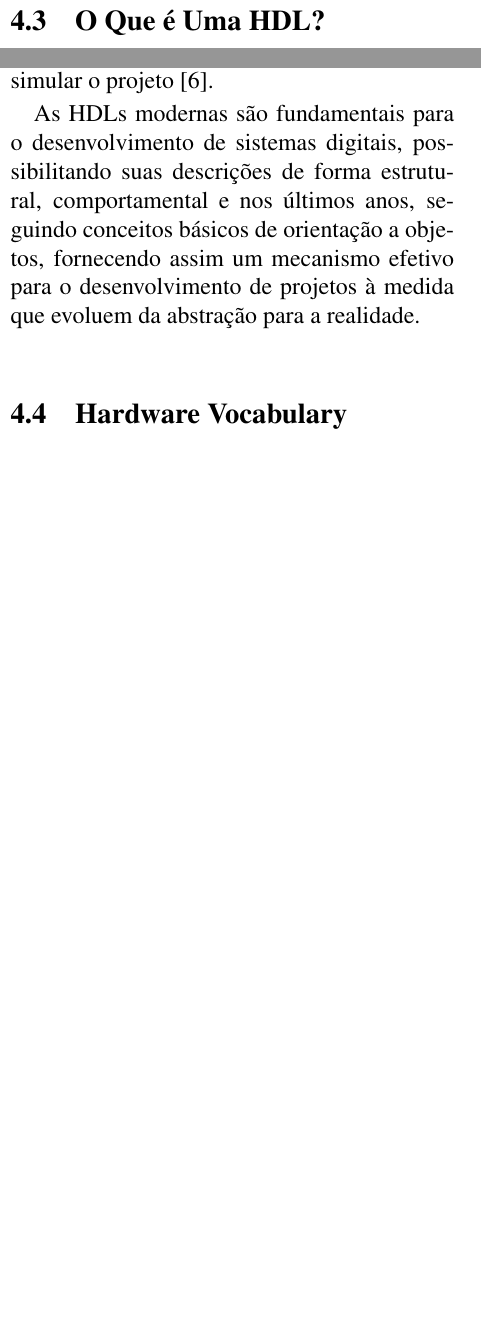
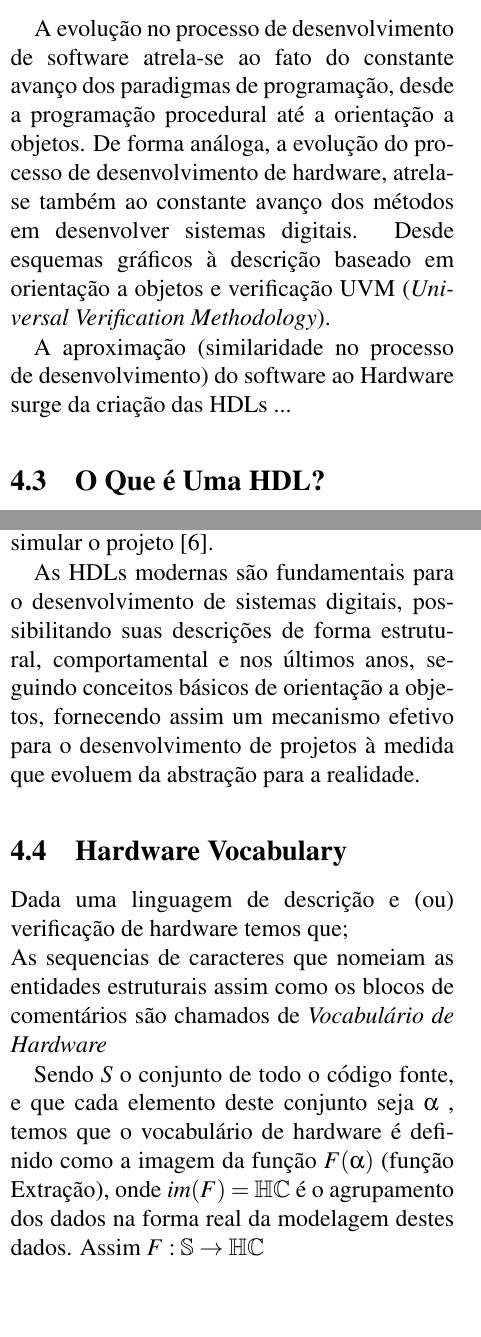
Before and after one commit to filcaval1234/ArtigoINTG-2018, a LaTeX document (BASE.tex): two parts of the columns of page 2 of 3 before the commit and two parts of the columns of page 2 of 4 after it, joined at a grey line, cut at the place of the change, the shorter picture padded with empty space. Compiled offline with pdfLaTeX.

Commit message:
escrevendo a seçao 4.4

```diff
--- a/BASE.tex
+++ b/BASE.tex
@@ -60,7 +58,9 @@ No paradigma de programação dominante atualmente OOP (\textit{Object-Oriented
 O léxico de um programa representa um investimento substancial para uma empresa de software, portanto, sua importância deve preservada e elevada ao longo do tempo, para aproveitar ao máximo seus efeitos e benéficos na compreensão do programa \cite{Antoniol2007}.
 
 	\subsection{O Hardware Como Um Software}
-\quad
+\quad A evolução no processo de desenvolvimento de software atrela-se ao fato do constante avanço dos paradigmas de programação, desde a programação procedural até a orientação a objetos. De forma análoga, a evolução do processo de desenvolvimento de hardware, atrela-se também ao constante avanço dos métodos em desenvolver sistemas digitais. Desde esquemas gráficos à descrição baseado em orientação a objetos e verificação UVM (\textit{Universal Verification Methodology}).
+
+A aproximação (similaridade no processo de desenvolvimento) do software ao Hardware surge da criação das HDLs ...
 
 	\subsection{O Que é Uma HDL?}
 %\quad HDVL (Hardware Description and Verification Language), podemos abstrair como um único ambiente para design e verificação de sistemas digitais, em \cite{Flake} uma HDVL representa hardware digital em vários níveis de abstração.
@@ -72,6 +72,11 @@ As HDLs modernas são fundamentais para o desenvolvimento de sistemas digitais,
 %--------------apagar essa parada!!!! DATTEBAYO
 %A sintaxe pesada de uma HDL apresenta um problema no desenvolvimento de projetos, pois descreve um sistema complexo e multifacetado por meio de uma representação textual unidimencional, dificultando a abstração de \textit{\textbf{muitos}} aspetos do projeto.
 	\subsection{Hardware Vocabulary}
+
+Dada uma linguagem de descrição e (ou) verificação de hardware temos que;\\
+As sequencias de caracteres que nomeiam as entidades estruturais assim como os blocos de comentários são chamados de \textit{Vocabulário de Hardware}
+
+Sendo $S$ o conjunto de todo o código fonte, e que cada elemento deste conjunto seja $\alpha$ , temos que o vocabulário de hardware é definido como  a imagem da função $F(\alpha)$ (função Extração), onde $im(F) = \mathbb{HC}$ é o agrupamento dos dados na forma real da modelagem destes dados. Assim $F: \mathbb{S}\rightarrow\mathbb{HC}$
 	\section{SystemVerilog Vocabulary Extractor}
 
 \quad A fim de analisar e extrair o HV (\textit{Hardware Vocabulary}) de SystemVerlog desenvolvemos o ferramental \textit{Hardware 	 Vocabulary Tool}, e \cite{AST}
```
Also changed, not shown: BASE.pdf, BASE.tex (13 more changed lines), 3 other files.
